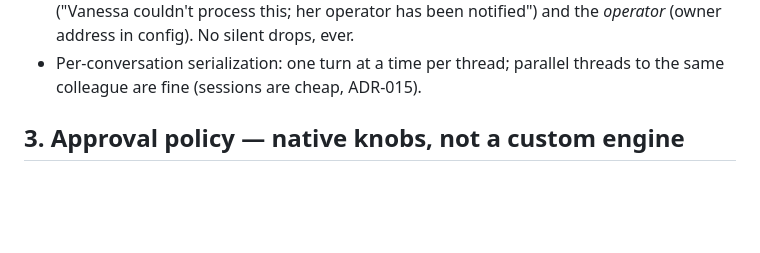
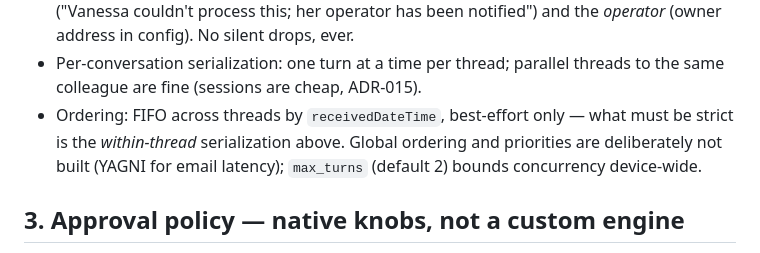
Before and after one commit to vic4code/digital-colleagues-architecture, a Markdown page: phases/0.5/adapter-spec.md, the part around the change. GitHub-like rendering; blank space fills up the shorter version.

```diff
--- a/phases/0.5/adapter-spec.md
+++ b/phases/0.5/adapter-spec.md
@@ -111,6 +111,10 @@ discovered → claimed → turn_running → replying → done
   and the *operator* (owner address in config). No silent drops, ever.
 - Per-conversation serialization: one turn at a time per thread; parallel
   threads to the same colleague are fine (sessions are cheap, ADR-015).
+- Ordering: FIFO across threads by `receivedDateTime`, best-effort only —
+  what must be strict is the *within-thread* serialization above. Global
+  ordering and priorities are deliberately not built (YAGNI for email
+  latency); `max_turns` (default 2) bounds concurrency device-wide.
 
 ## 3. Approval policy — native knobs, not a custom engine
 
```
Also changed, not shown: phases/0.5/README.md (+5 -1 lines).
